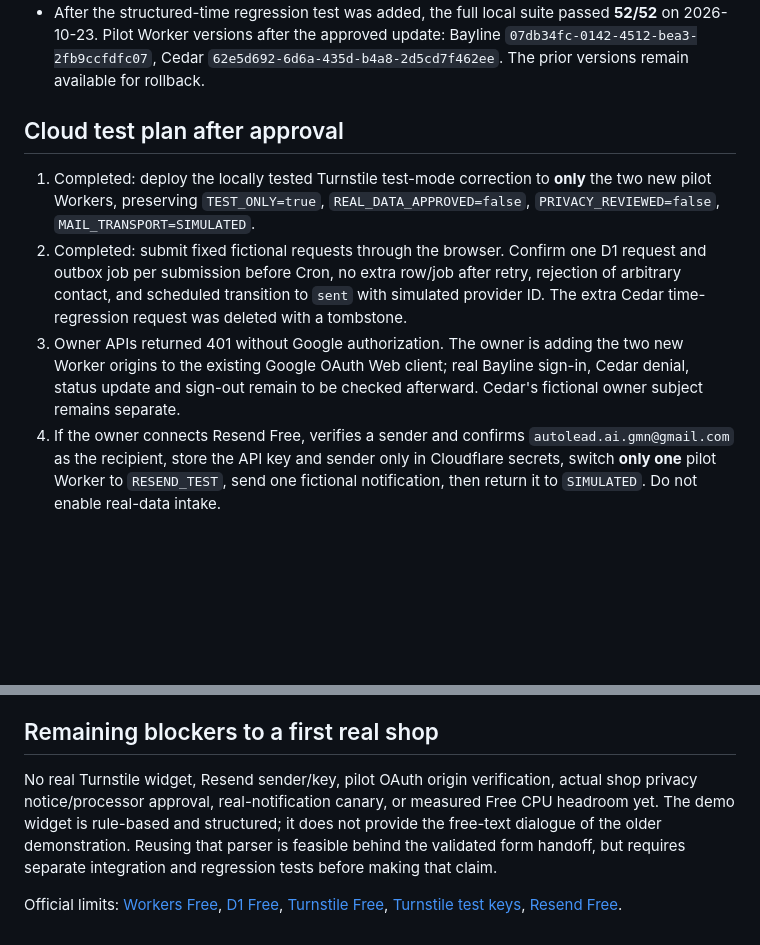
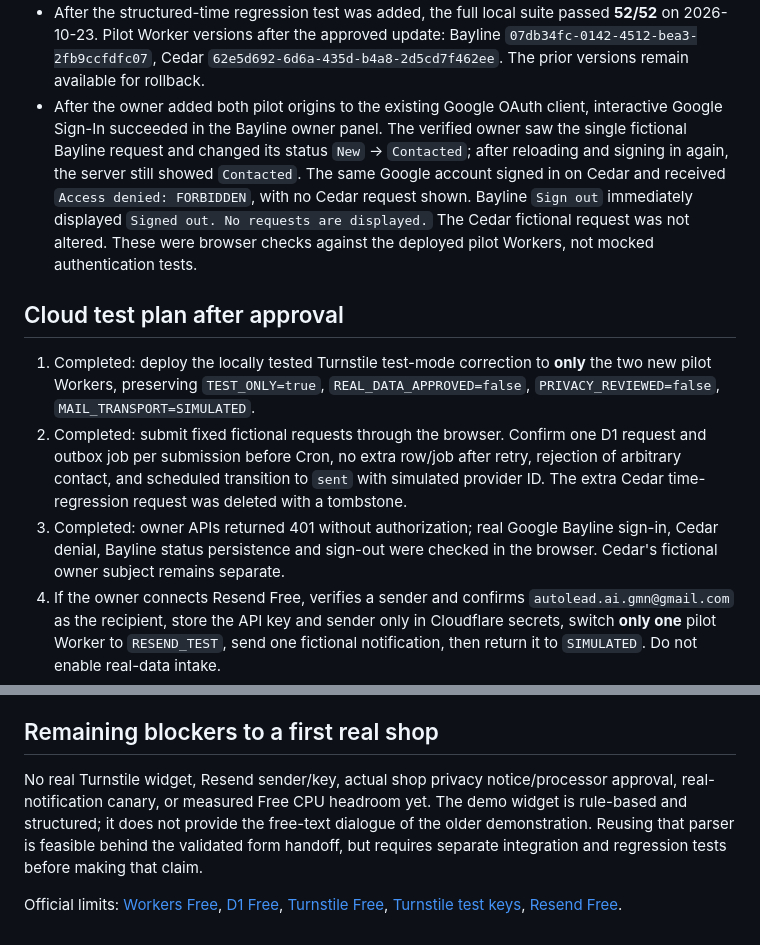
Before and after one commit to autoleadaigmn-rgb/avtoleadtest, a Markdown page: starter2/pilot/CLOUD-TEST-REPORT.md, 2 parts joined by grey strips. Drawn GitHub-style; blank space fills up the shorter version.

Commit message:
Record pilot Google owner sign-in verification

```diff
--- a/starter2/pilot/CLOUD-TEST-REPORT.md
+++ b/starter2/pilot/CLOUD-TEST-REPORT.md
@@ -14,12 +14,13 @@
 - Scheduled Cron changed Bayline's first outbox job and Cedar's first two jobs from `pending` to `sent`, each in one attempt with a `simulated:` provider ID. No real email was sent. One fictional request remains in each new D1 for the pending Google owner-panel check.
 - Browser desktop check: the one-line embed loads the Bayline iframe from the separate demo Worker and displays the fixed fictional values, shop services/hours controls, consent and Turnstile test widget. The visitor screenshot showed the test banner and no claim of generative AI. A mobile-width cloud browser verification remains open; the browser viewport override did not change the active tab in this session. Earlier local responsive checks do not replace that cloud check.
 - After the structured-time regression test was added, the full local suite passed **52/52** on 2026-10-23. Pilot Worker versions after the approved update: Bayline `07db34fc-0142-4512-bea3-2fb9ccfdfc07`, Cedar `62e5d692-6d6a-435d-b4a8-2d5cd7f462ee`. The prior versions remain available for rollback.
+- After the owner added both pilot origins to the existing Google OAuth client, interactive Google Sign-In succeeded in the Bayline owner panel. The verified owner saw the single fictional Bayline request and changed its status `New` → `Contacted`; after reloading and signing in again, the server still showed `Contacted`. The same Google account signed in on Cedar and received `Access denied: FORBIDDEN`, with no Cedar request shown. Bayline `Sign out` immediately displayed `Signed out. No requests are displayed.` The Cedar fictional request was not altered. These were browser checks against the deployed pilot Workers, not mocked authentication tests.
 
 ## Cloud test plan after approval
 
 1. Completed: deploy the locally tested Turnstile test-mode correction to **only** the two new pilot Workers, preserving `TEST_ONLY=true`, `REAL_DATA_APPROVED=false`, `PRIVACY_REVIEWED=false`, `MAIL_TRANSPORT=SIMULATED`.
 2. Completed: submit fixed fictional requests through the browser. Confirm one D1 request and outbox job per submission before Cron, no extra row/job after retry, rejection of arbitrary contact, and scheduled transition to `sent` with simulated provider ID. The extra Cedar time-regression request was deleted with a tombstone.
-3. Owner APIs returned 401 without Google authorization. The owner is adding the two new Worker origins to the existing Google OAuth Web client; real Bayline sign-in, Cedar denial, status update and sign-out remain to be checked afterward. Cedar's fictional owner subject remains separate.
+3. Completed: owner APIs returned 401 without authorization; real Google Bayline sign-in, Cedar denial, Bayline status persistence and sign-out were checked in the browser. Cedar's fictional owner subject remains separate.
 4. If the owner connects Resend Free, verifies a sender and confirms `autolead.ai.gmn@gmail.com` as the recipient, store the API key and sender only in Cloudflare secrets, switch **only one** pilot Worker to `RESEND_TEST`, send one fictional notification, then return it to `SIMULATED`. Do not enable real-data intake.
 5. Test a true phone viewport, record Cloudflare Worker CPU/error metrics, and remove the two remaining fictional test requests through authenticated owner deletion after the panel check. Verify tombstones prevent replay. Do not delete D1 databases.
 
@@ -31,6 +32,6 @@ To pause intake without deleting data, set `MODE=TEST_ONLY` in the new Worker's
 
 ## Remaining blockers to a first real shop
 
-No real Turnstile widget, Resend sender/key, pilot OAuth origin verification, actual shop privacy notice/processor approval, real-notification canary, or measured Free CPU headroom yet. The demo widget is rule-based and structured; it does not provide the free-text dialogue of the older demonstration. Reusing that parser is feasible behind the validated form handoff, but requires separate integration and regression tests before making that claim.
+No real Turnstile widget, Resend sender/key, actual shop privacy notice/processor approval, real-notification canary, or measured Free CPU headroom yet. The demo widget is rule-based and structured; it does not provide the free-text dialogue of the older demonstration. Reusing that parser is feasible behind the validated form handoff, but requires separate integration and regression tests before making that claim.
 
 Official limits: [Workers Free](https://developers.cloudflare.com/workers/platform/limits/), [D1 Free](https://developers.cloudflare.com/d1/platform/pricing/), [Turnstile Free](https://developers.cloudflare.com/turnstile/plans/), [Turnstile test keys](https://developers.cloudflare.com/turnstile/troubleshooting/testing/), [Resend Free](https://resend.com/pricing).
```
